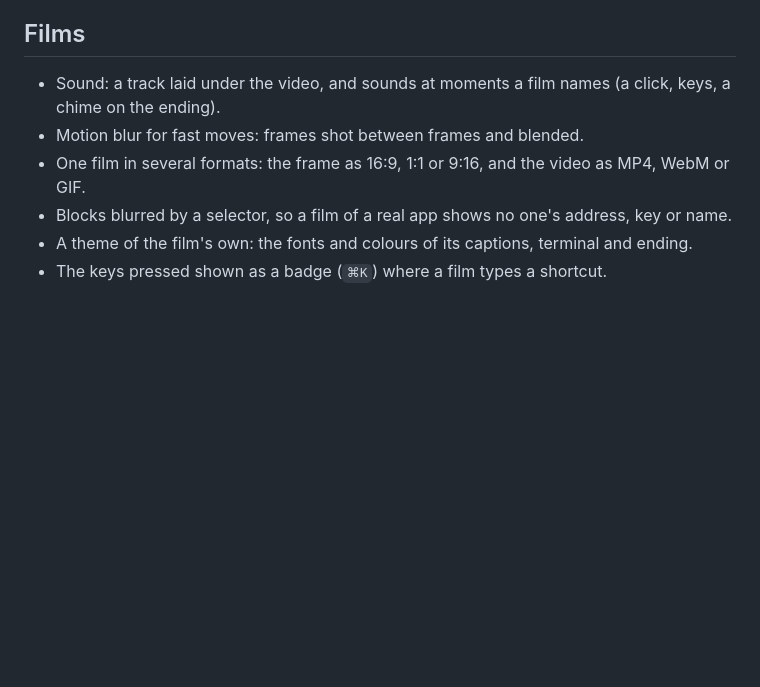
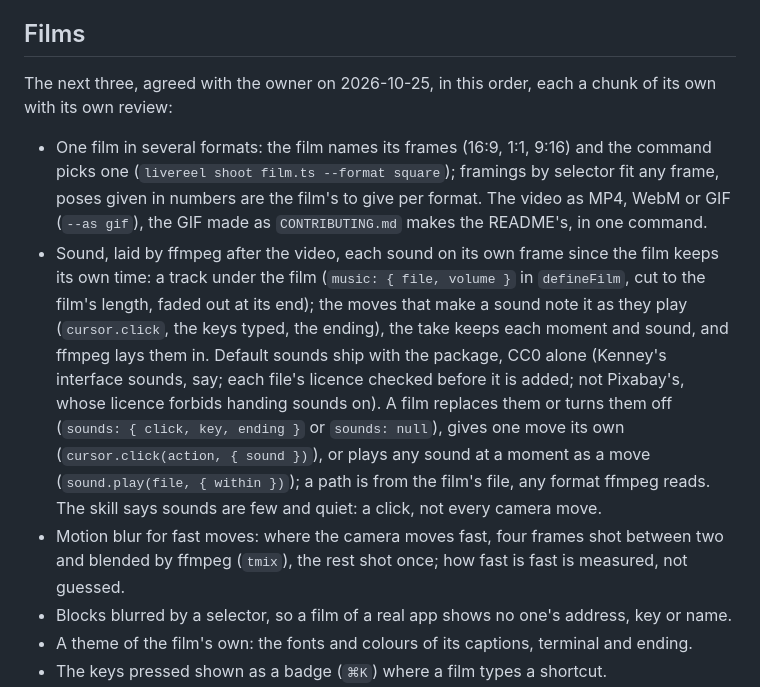
Before and after one commit to vrppaul/livereel, a Markdown page: TODO.md, the part around the change. GitHub-like rendering; blank space fills up the shorter version.

Commit message:
docs(todo): formats, then sound, then motion blur, as agreed
The three films items the owner chose, in the order agreed on
2026-10-25, each written as it is to be built: formats picked on the
command line and videos as MP4, WebM or GIF; sound laid by ffmpeg after
the video, default sounds CC0 alone and a film's own at three levels;
motion blur by frames shot between frames only where the camera moves
fast.

Co-Authored-By: Claude Opus 5.5 <noreply@anthropic.com>
Claude-Session: https://claude.ai/code/session_01QgrXRHYzNGSJDNorNxxRbT

```diff
--- a/TODO.md
+++ b/TODO.md
@@ -10,9 +10,11 @@
 
 ## Films
 
-- Sound: a track laid under the video, and sounds at moments a film names (a click, keys, a chime on the ending).
-- Motion blur for fast moves: frames shot between frames and blended.
-- One film in several formats: the frame as 16:9, 1:1 or 9:16, and the video as MP4, WebM or GIF.
+The next three, agreed with the owner on 2026-10-25, in this order, each a chunk of its own with its own review:
+
+- One film in several formats: the film names its frames (16:9, 1:1, 9:16) and the command picks one (`livereel shoot film.ts --format square`); framings by selector fit any frame, poses given in numbers are the film's to give per format. The video as MP4, WebM or GIF (`--as gif`), the GIF made as `CONTRIBUTING.md` makes the README's, in one command.
+- Sound, laid by ffmpeg after the video, each sound on its own frame since the film keeps its own time: a track under the film (`music: { file, volume }` in `defineFilm`, cut to the film's length, faded out at its end); the moves that make a sound note it as they play (`cursor.click`, the keys typed, the ending), the take keeps each moment and sound, and ffmpeg lays them in. Default sounds ship with the package, CC0 alone (Kenney's interface sounds, say; each file's licence checked before it is added; not Pixabay's, whose licence forbids handing sounds on). A film replaces them or turns them off (`sounds: { click, key, ending }` or `sounds: null`), gives one move its own (`cursor.click(action, { sound })`), or plays any sound at a moment as a move (`sound.play(file, { within })`); a path is from the film's file, any format ffmpeg reads. The skill says sounds are few and quiet: a click, not every camera move.
+- Motion blur for fast moves: where the camera moves fast, four frames shot between two and blended by ffmpeg (`tmix`), the rest shot once; how fast is fast is measured, not guessed.
 - Blocks blurred by a selector, so a film of a real app shows no one's address, key or name.
 - A theme of the film's own: the fonts and colours of its captions, terminal and ending.
 - The keys pressed shown as a badge (`⌘K`) where a film types a shortcut.
```
